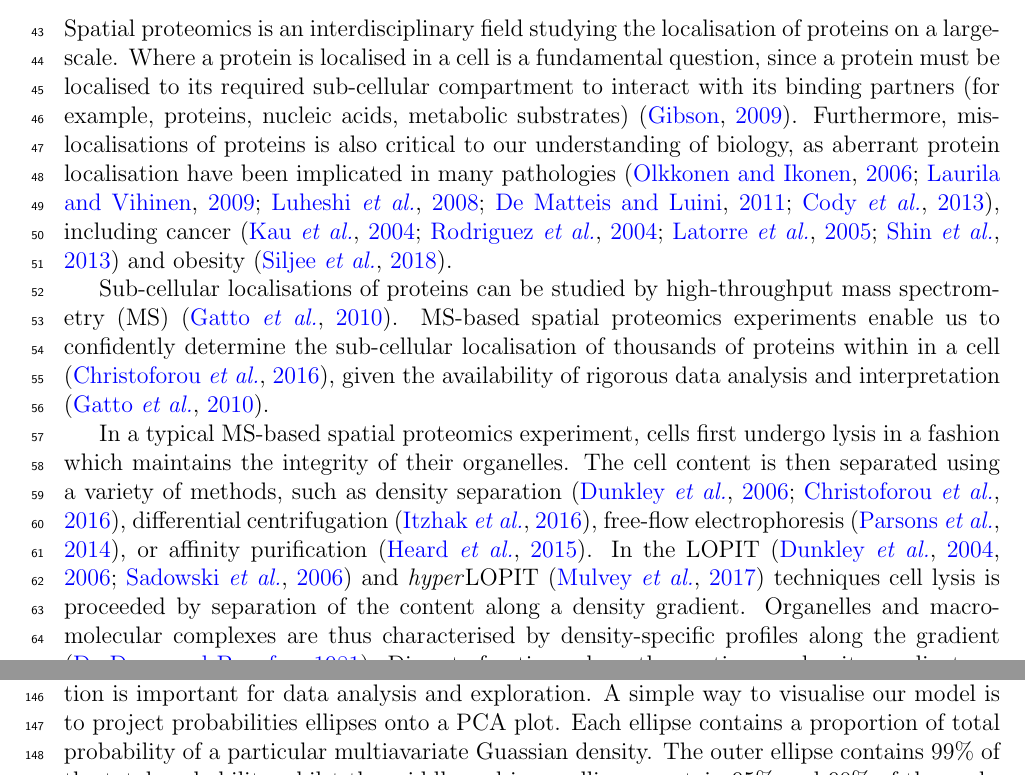
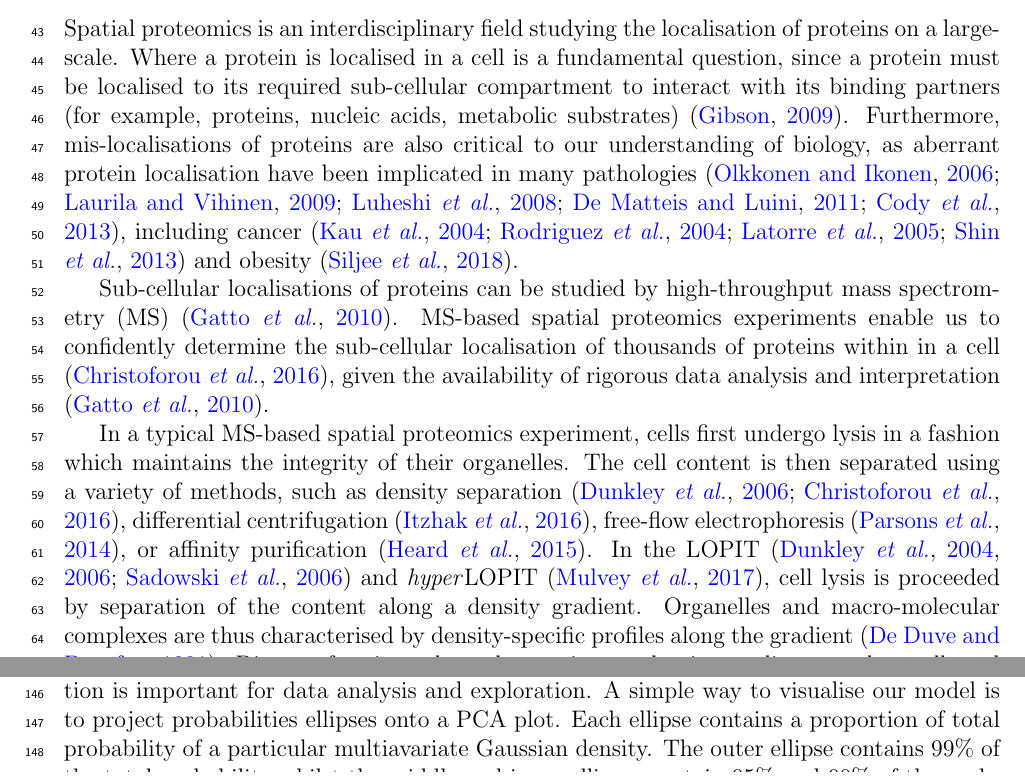
Before and after one commit to lgatto/2018-TAGM-paper, a LaTeX paper (tagm.tex): two parts of pages 3 and 5 of 58, joined at a grey line, cut so that both start at the same text. Compiled offline with pdfLaTeX.

Commit message:
fixing typos

```diff
--- a/tagm.tex
+++ b/tagm.tex
@@ -118,16 +118,16 @@ fundamental biochemistry of the cell.
 \section{Introduction}\label{Intro}
 
 Spatial proteomics is an interdisciplinary field studying the
-localisation of proteins on a large-scale. Where a protein is localised in a cell is
-a fundamental question, since a protein must be
-localised to its required sub-cellular compartment to interact
-with its binding partners (for example, proteins, nucleic acids,
-metabolic substrates) \citep{Gibson:2009}. Furthermore, mis-localisations of proteins
-is also critical to our understanding of
-biology, as aberrant protein localisation have been implicated in
-many pathologies \citep{Olkkonen:2006, Laurila:2009, Luheshi:2008, De:2011, Cody:2013},
-including cancer \citep{Kau:2004, Rodriguez:2004, Latorre:2005, Shin:2013} and obesity
-\citep{Siljee:2018}.
+localisation of proteins on a large-scale. Where a protein is
+localised in a cell is a fundamental question, since a protein must be
+localised to its required sub-cellular compartment to interact with
+its binding partners (for example, proteins, nucleic acids, metabolic
+substrates) \citep{Gibson:2009}. Furthermore, mis-localisations of
+proteins are also critical to our understanding of biology, as
+aberrant protein localisation have been implicated in many pathologies
+\citep{Olkkonen:2006, Laurila:2009, Luheshi:2008, De:2011, Cody:2013},
+including cancer \citep{Kau:2004, Rodriguez:2004, Latorre:2005,
+  Shin:2013} and obesity \citep{Siljee:2018}.
 
 Sub-cellular localisations of proteins
 can be studied by high-throughput mass spectrometry (MS)
@@ -140,10 +140,11 @@ In a typical MS-based spatial proteomics experiment, cells first
 undergo lysis in a fashion which maintains the integrity of their
 organelles. The cell content is then separated using a variety of
 methods, such as density separation \citep{Dunkley:2006,hyper},
-differential centrifugation \citep{Itzhak:2016}, free-flow electrophoresis
-\citep{Parsons:2014}, or affinity purification \citep{Heard:2015}. In the LOPIT
-\citep{Dunkley:2004, Dunkley:2006, Sadowski:2006} and \textit{hyper}LOPIT \citep{Mulvey:2017} techniques
-cell lysis is proceeded by separation of
-the content along a density gradient. Organelles
-and macro-molecular complexes are thus characterised by
-density-specific profiles along the gradient \citep{DeDuve:1981}.
+differential centrifugation \citep{Itzhak:2016}, free-flow
+electrophoresis \citep{Parsons:2014}, or affinity purification
+\citep{Heard:2015}. In the LOPIT \citep{Dunkley:2004, Dunkley:2006,
+  Sadowski:2006} and \textit{hyper}LOPIT \citep{Mulvey:2017}, cell
+lysis is proceeded by separation of the content along a density
+gradient. Organelles and macro-molecular complexes are thus
+characterised by density-specific profiles along the gradient
+\citep{DeDuve:1981}.  Discrete fractions along the continuous density
@@ -227,9 +239,3 @@ along the density gradient. The following section applies our statistical
 methodology to this data and we explore the results.
 
 \subsubsection{Maximum a posteriori prediction of protein localisation}
-This section applies the TAGM model to the mouse pluripotent embryonic stem cell data,
-by deriving MAP estimates for the model parameters and using these for prediction.
-Visualisation is important for data analysis and exploration. A simple way to visualise
-our model is to project probabilities ellipses onto a PCA plot. Each ellipse
-contains a proportion of total probability of a particular multiavariate Guassian density.
-The outer ellipse contains $99\%$ of the total probability whilst the middle and inner ellipses contain $95\%$ and $90\%$
@@ -240,0 +243,6 @@ of the parameters.
+stem cell data, by deriving MAP estimates for the model parameters and
+using these for prediction.  Visualisation is important for data
+analysis and exploration. A simple way to visualise our model is to
+project probabilities ellipses onto a PCA plot. Each ellipse contains
+a proportion of total probability of a particular multiavariate
+Gaussian density.  The outer ellipse contains $99\%$ of the total
```
Also changed, not shown: tagm.pdf, tagm.tex (138 more changed lines), 1 other file.
